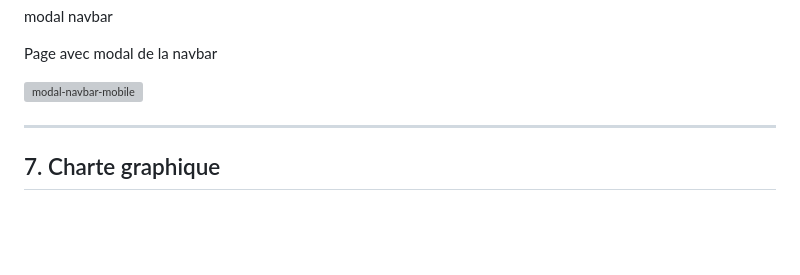
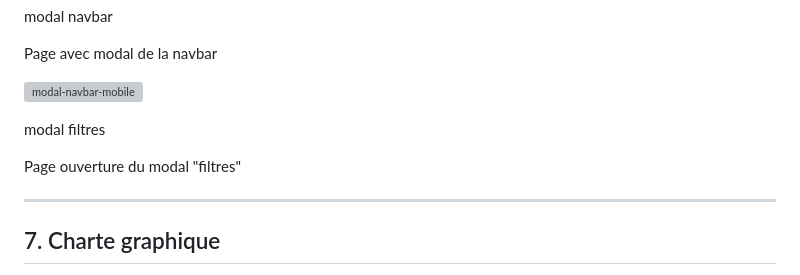
Before and after one commit to Kvin0022/EcoRide, a Markdown page: README.md, the part around the change. GitHub-like rendering; blank space fills up the shorter version; grey boxes are pictures that could not be loaded.

```diff
--- a/README.md
+++ b/README.md
@@ -144,6 +144,11 @@ Page avec modal de la navbar
 
 ![modal-navbar-mobile](https://github.com/user-attachments/assets/49a97432-5d35-4d3d-a872-dd81eef6361f)
 
+modal filtres
+
+Page ouverture du modal "filtres"
+
+
 
 ---
 
```
